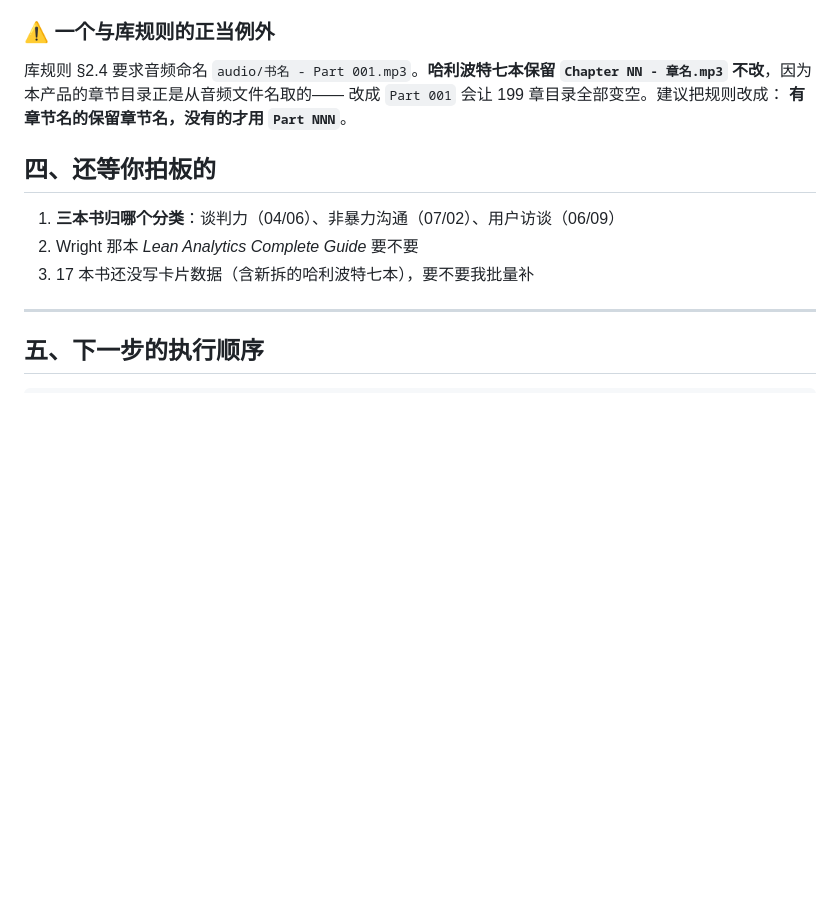
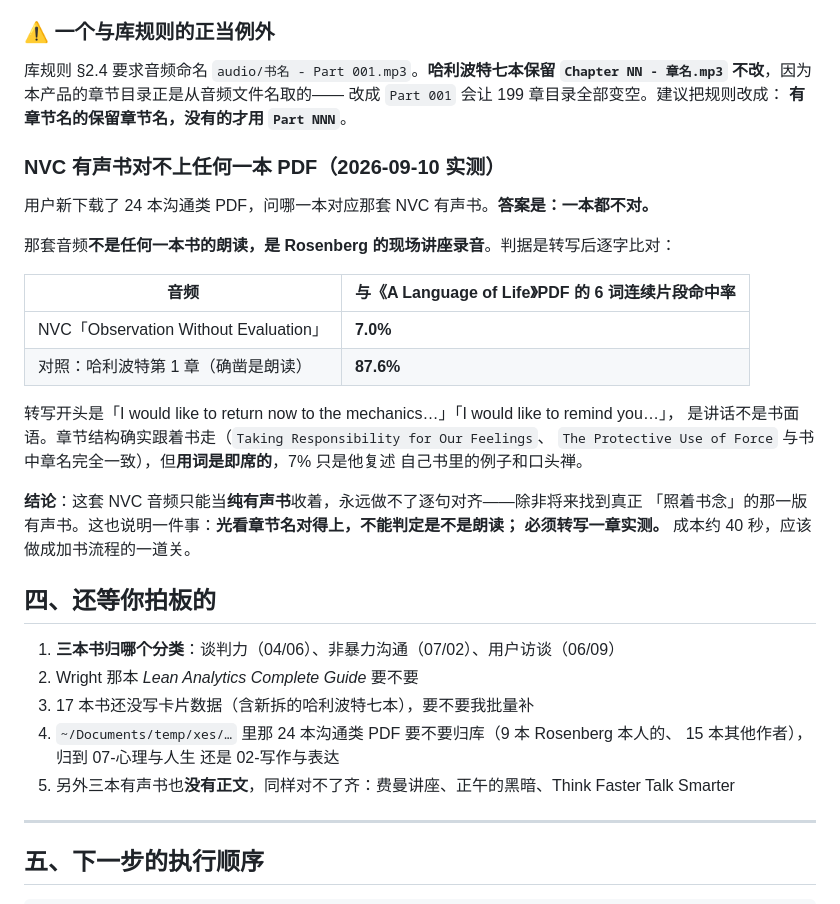
Before and after one commit to GabrielPower1969/ebook-audiobook-connector, a Markdown page: docs/status.md, the part around the change. Rendered like a GitHub page; blank space fills up the shorter version.

Commit message:
Record that the NVC audio is a lecture, not a reading of any book
Asked which of 24 downloaded PDFs matches the Nonviolent Communication
audiobook, the answer turns out to be none of them. The chapter titles line up
with the book — two of them word for word — but lining up is not the same as
being a reading. Transcribing one chapter and comparing verbatim against the
PDF gives 7.0% of six-word runs in common, against 87.6% for a Harry Potter
chapter that certainly is a reading. The transcript opens "I would like to
return now to the mechanics", which is a person talking, not prose.

So that recording can sit in the library as something to listen to and will
never align, unless a read-from-the-book edition turns up. The general lesson
is worth the note: matching chapter titles do not establish that audio is a
reading, and the test costs forty seconds.

Three other audiobooks in the library have no text at all and are in the same
position: the Feynman lectures, Darkness at Noon, and Think Faster Talk Smarter.

Co-Authored-By: Claude Opus 5 <noreply@anthropic.com>

```diff
--- a/docs/status.md
+++ b/docs/status.md
@@ -67,11 +67,34 @@
 改成 `Part 001` 会让 199 章目录全部变空。建议把规则改成：
 **有章节名的保留章节名，没有的才用 `Part NNN`**。
 
+### NVC 有声书对不上任何一本 PDF（2026-09-10 实测）
+
+用户新下载了 24 本沟通类 PDF，问哪一本对应那套 NVC 有声书。**答案是：一本都不对。**
+
+那套音频**不是任何一本书的朗读，是 Rosenberg 的现场讲座录音**。判据是转写后逐字比对：
+
+| 音频 | 与《A Language of Life》PDF 的 6 词连续片段命中率 |
+|---|---|
+| NVC「Observation Without Evaluation」 | **7.0%** |
+| 对照：哈利波特第 1 章（确凿是朗读） | **87.6%** |
+
+转写开头是「I would like to return now to the mechanics…」「I would like to remind you…」，
+是讲话不是书面语。章节结构确实跟着书走（`Taking Responsibility for Our Feelings`、
+`The Protective Use of Force` 与书中章名完全一致），但**用词是即席的**，7% 只是他复述
+自己书里的例子和口头禅。
+
+**结论**：这套 NVC 音频只能当**纯有声书**收着，永远做不了逐句对齐——除非将来找到真正
+「照着书念」的那一版有声书。这也说明一件事：**光看章节名对得上，不能判定是不是朗读；
+必须转写一章实测。** 成本约 40 秒，应该做成加书流程的一道关。
+
 ## 四、还等你拍板的
 
 1. **三本书归哪个分类**：谈判力（04/06）、非暴力沟通（07/02）、用户访谈（06/09）
 2. Wright 那本 *Lean Analytics Complete Guide* 要不要
 3. 17 本书还没写卡片数据（含新拆的哈利波特七本），要不要我批量补
+4. `~/Documents/temp/xes/…` 里那 24 本沟通类 PDF 要不要归库（9 本 Rosenberg 本人的、
+   15 本其他作者），归到 07-心理与人生 还是 02-写作与表达
+5. 另外三本有声书也**没有正文**，同样对不了齐：费曼讲座、正午的黑暗、Think Faster Talk Smarter
 
 ---
 
```
